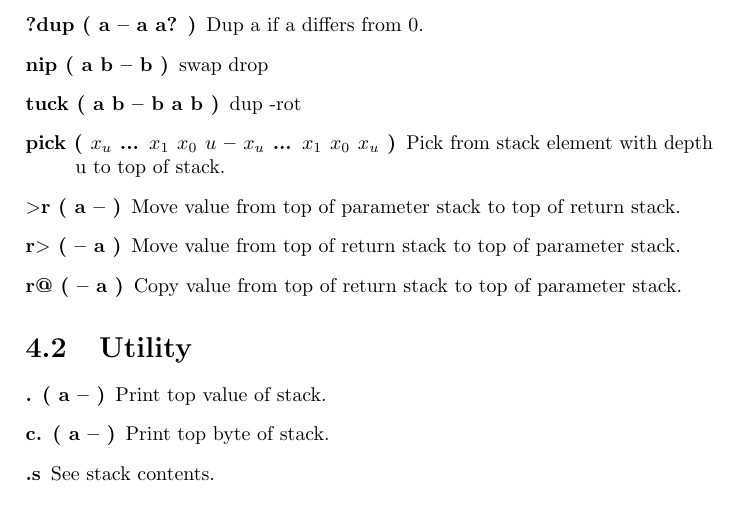
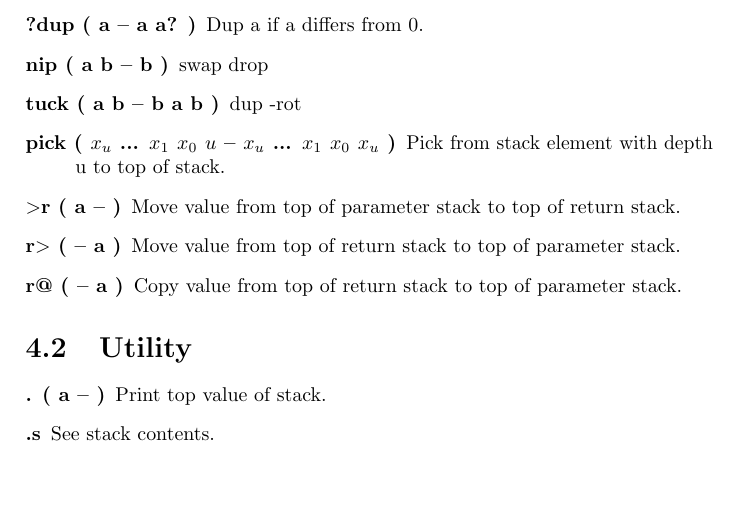
Before and after one commit to jkotlinski/durexforth, a LaTeX thesis (docs/manual.tex, which reads docs/forth.tex): part of page 12 of 24, cut so that both start at the same text, the shorter picture padded with empty space. Compiled offline with pdfLaTeX.

Commit message:
remove c.

```diff
--- a/docs/forth.tex
+++ b/docs/forth.tex
@@ -70,7 +70,6 @@ Copy value from top of return stack to top of parameter stack.
 
 \begin{description}
 \item[. ( a -- )] Print top value of stack.
-\item[c. ( a -- )] Print top byte of stack.
 \item[.s] See stack contents.
 \item[emit ( a -- )] Print top byte of stack as a PETSCII character.
 \item[\#] Comment to end of line.
```
Also changed, not shown: 1 other file.
